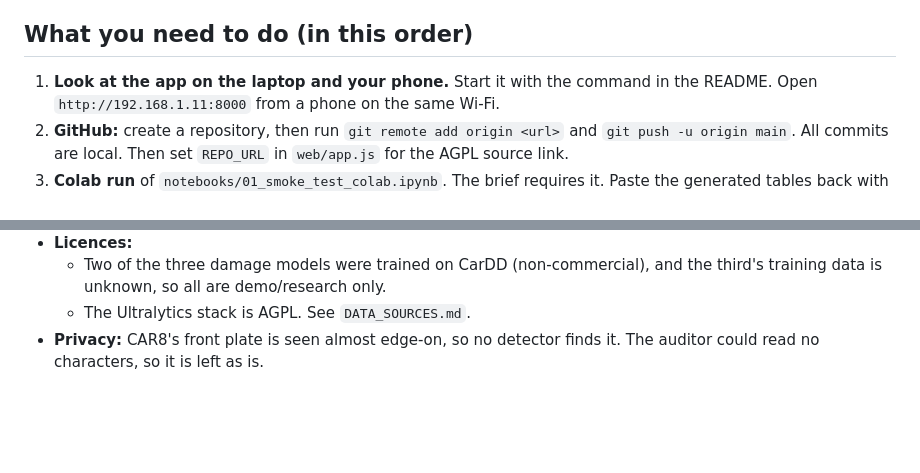
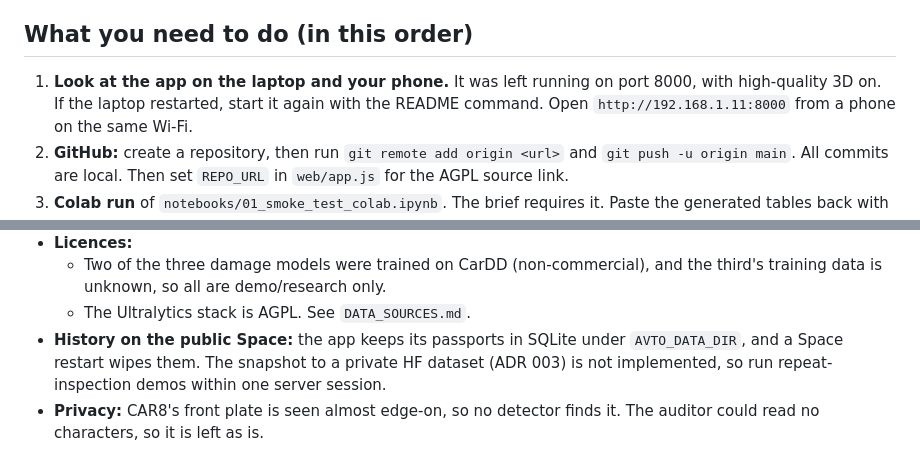
Before and after one commit to trumen-com/avatar-passport, a Markdown page: docs/HANDOFF.md, 2 parts joined by grey strips. Rendered like a GitHub page; blank space fills up the shorter version.

```diff
--- a/docs/HANDOFF.md
+++ b/docs/HANDOFF.md
@@ -48,7 +48,7 @@ Read this first. Kept up to date during the night; see `git log` for the exact o
 
 ## What you need to do (in this order)
 
-1. **Look at the app on the laptop and your phone.** Start it with the command in the README. Open
+1. **Look at the app on the laptop and your phone.** It was left running on port 8000, with high-quality 3D on. If the laptop restarted, start it again with the README command. Open
    `http://192.168.1.11:8000` from a phone on the same Wi-Fi.
 2. **GitHub:** create a repository, then run `git remote add origin <url>` and `git push -u origin main`. All commits are
    local. Then set `REPO_URL` in `web/app.js` for the AGPL source link.
@@ -81,5 +81,6 @@ Read this first. Kept up to date during the night; see `git log` for the exact o
   - Two of the three damage models were trained on CarDD (non-commercial), and the third's training data is unknown,
     so all are demo/research only.
   - The Ultralytics stack is AGPL. See `DATA_SOURCES.md`.
+- **History on the public Space:** the app keeps its passports in SQLite under `AVTO_DATA_DIR`, and a Space restart wipes them. The snapshot to a private HF dataset (ADR 003) is not implemented, so run repeat-inspection demos within one server session.
 - **Privacy:** CAR8's front plate is seen almost edge-on, so no detector finds it. The auditor could read no
   characters, so it is left as is.
```
Also changed, not shown: README.md (+1 -1 lines).
